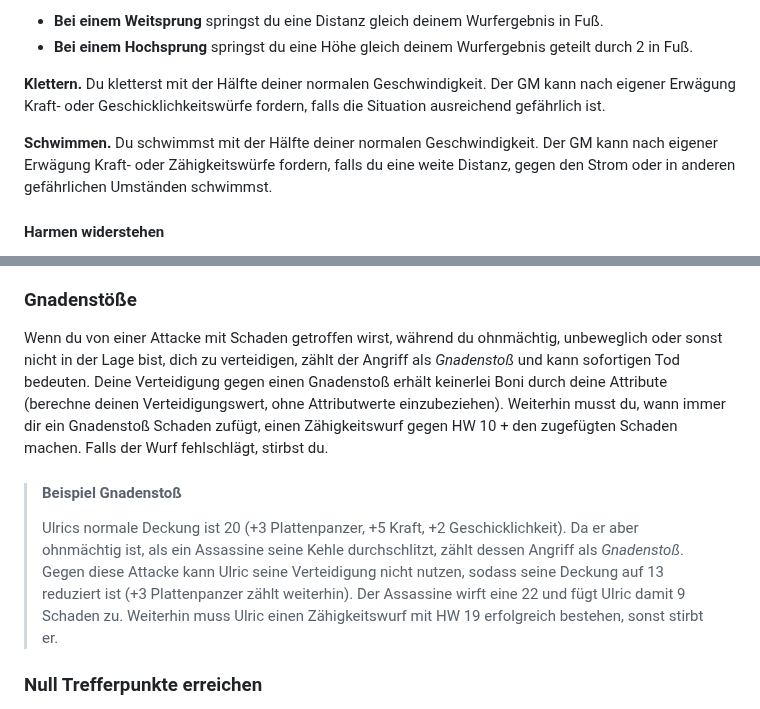
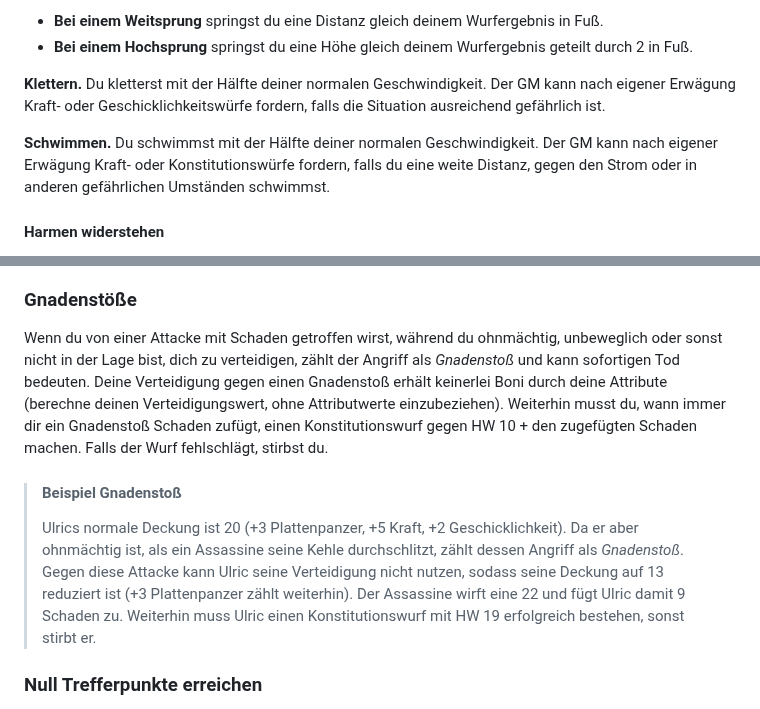
Before and after one commit to Mambouna/openlegend-de, a Markdown page: src/Kapitel-7_Kampf.md, 2 parts joined by grey strips. Drawn GitHub-style.

Commit message:
Corrected Zähigkeitswurf to Konstitutionswurf

```diff
--- a/src/Kapitel-7_Kampf.md
+++ b/src/Kapitel-7_Kampf.md
@@ -238,7 +238,7 @@ Spezielle Bewegungen umfassen Klettern, Springen, Schwimmen und andere Bewegungs
 
 **Klettern.** Du kletterst mit der Hälfte deiner normalen Geschwindigkeit. Der GM kann nach eigener Erwägung Kraft- oder Geschicklichkeitswürfe fordern, falls die Situation ausreichend gefährlich ist.
 
-**Schwimmen.** Du schwimmst mit der Hälfte deiner normalen Geschwindigkeit. Der GM kann nach eigener Erwägung Kraft- oder Zähigkeitswürfe fordern, falls du eine weite Distanz, gegen den Strom oder in anderen gefährlichen Umständen schwimmst.
+**Schwimmen.** Du schwimmst mit der Hälfte deiner normalen Geschwindigkeit. Der GM kann nach eigener Erwägung Kraft- oder Konstitutionswürfe fordern, falls du eine weite Distanz, gegen den Strom oder in anderen gefährlichen Umständen schwimmst.
 #### Harmen widerstehen
 Du kannst eine Bewegungsaktion nutzen, um dich von einem Harm zu erholen. Die Bewegungsaktion ist dabei eine vereinfachte Repräsentation vieler verschiedener Wege, wie du die Effekte eines Harmes abschütteln könntest. Wirf 1d20 (ohne Attributwürfel). Falls dein Wurf 10 oder höher ergibt, ist der Harm aufgehoben. Manche Harme haben andere Regeln, wie ihnen widerstanden werden kann.
 
@@ -305,10 +305,10 @@ Falls eine Fertigkeit, eine Charakterstärke, ein Wohl oder eine andere Quelle d
 ## Schaden und Heilung
 Deine Trefferpunkte (TP) sind eine abstrakte Repräsentation deiner Fähigkeit, Schmerzen zu ignorieren, tödlichen Angriffen zu entgehen und deine Präsenz auf dem Schlachtfeld trotz Wunden und Erschöpfung aufrechtzuerhalten. Wann immer du Schaden erleidest, werden deine TP reduziert und wann immer du geheilt wirst, werden sie erhöht.
 ### Gnadenstöße
-Wenn du von einer Attacke mit Schaden getroffen wirst, während du ohnmächtig, unbeweglich oder sonst nicht in der Lage bist, dich zu verteidigen, zählt der Angriff als *Gnadenstoß* und kann sofortigen Tod bedeuten. Deine Verteidigung gegen einen Gnadenstoß erhält keinerlei Boni durch deine Attribute (berechne deinen Verteidigungswert, ohne Attributwerte einzubeziehen). Weiterhin musst du, wann immer dir ein Gnadenstoß Schaden zufügt, einen Zähigkeitswurf gegen HW 10 + den zugefügten Schaden machen. Falls der Wurf fehlschlägt, stirbst du.
+Wenn du von einer Attacke mit Schaden getroffen wirst, während du ohnmächtig, unbeweglich oder sonst nicht in der Lage bist, dich zu verteidigen, zählt der Angriff als *Gnadenstoß* und kann sofortigen Tod bedeuten. Deine Verteidigung gegen einen Gnadenstoß erhält keinerlei Boni durch deine Attribute (berechne deinen Verteidigungswert, ohne Attributwerte einzubeziehen). Weiterhin musst du, wann immer dir ein Gnadenstoß Schaden zufügt, einen Konstitutionswurf gegen HW 10 + den zugefügten Schaden machen. Falls der Wurf fehlschlägt, stirbst du.
 
 > #### Beispiel Gnadenstoß
-> Ulrics normale Deckung ist 20 (+3 Plattenpanzer, +5 Kraft, +2 Geschicklichkeit). Da er aber ohnmächtig ist, als ein Assassine seine Kehle durchschlitzt, zählt dessen Angriff als *Gnadenstoß*. Gegen diese Attacke kann Ulric seine Verteidigung nicht nutzen, sodass seine Deckung auf 13 reduziert ist (+3 Plattenpanzer zählt weiterhin). Der Assassine wirft eine 22 und fügt Ulric damit 9 Schaden zu. Weiterhin muss Ulric einen Zähigkeitswurf mit HW 19 erfolgreich bestehen, sonst stirbt er.
+> Ulrics normale Deckung ist 20 (+3 Plattenpanzer, +5 Kraft, +2 Geschicklichkeit). Da er aber ohnmächtig ist, als ein Assassine seine Kehle durchschlitzt, zählt dessen Angriff als *Gnadenstoß*. Gegen diese Attacke kann Ulric seine Verteidigung nicht nutzen, sodass seine Deckung auf 13 reduziert ist (+3 Plattenpanzer zählt weiterhin). Der Assassine wirft eine 22 und fügt Ulric damit 9 Schaden zu. Weiterhin muss Ulric einen Konstitutionswurf mit HW 19 erfolgreich bestehen, sonst stirbt er.
 ### Null Trefferpunkte erreichen
 Wenn deine TP auf 0 sinken, fällst du in Ohnmacht. Deine TP können nicht unter 0 fallen. Während du ohnmächtig bist, bist du hilflos und alle Angriffe gegen dich zählen als Gnadenstöße. Jede Art von Heilung, die deine TP auf über 0 anhebt, bringt dich auch wieder zu Bewusstsein.
 ### Nach einem Kampf heilen
```
Also changed, not shown: src/Kapitel-3_Harme-und-Wohle.md (+1 -1 lines).
